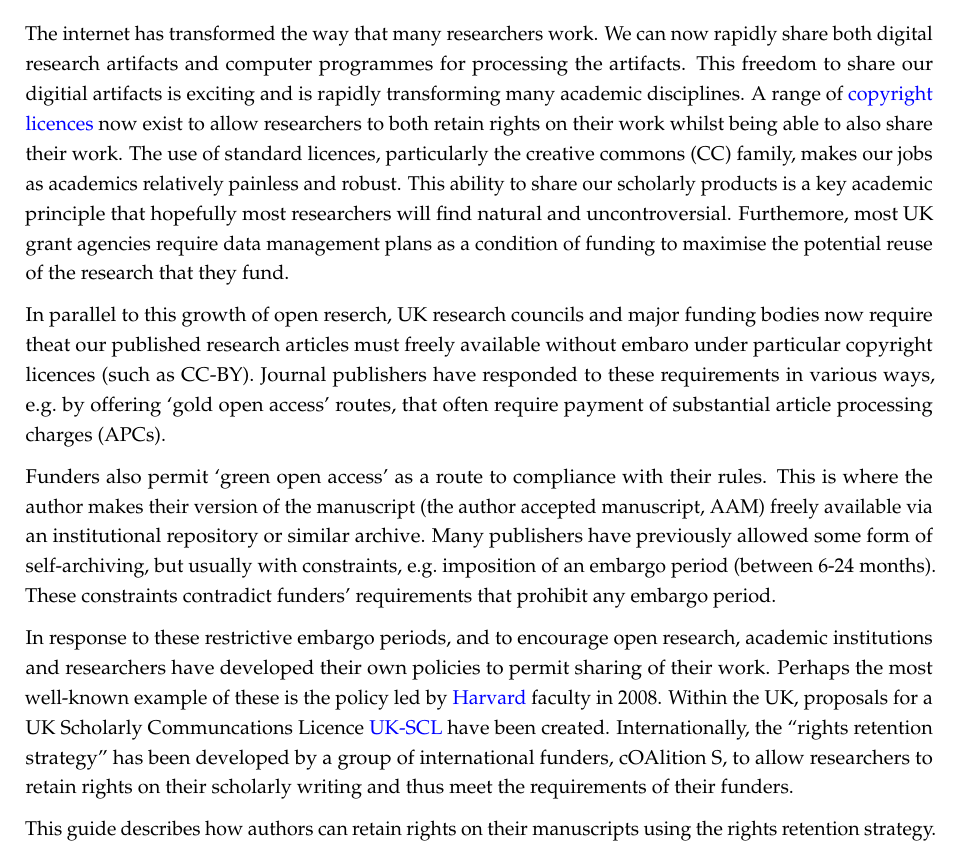
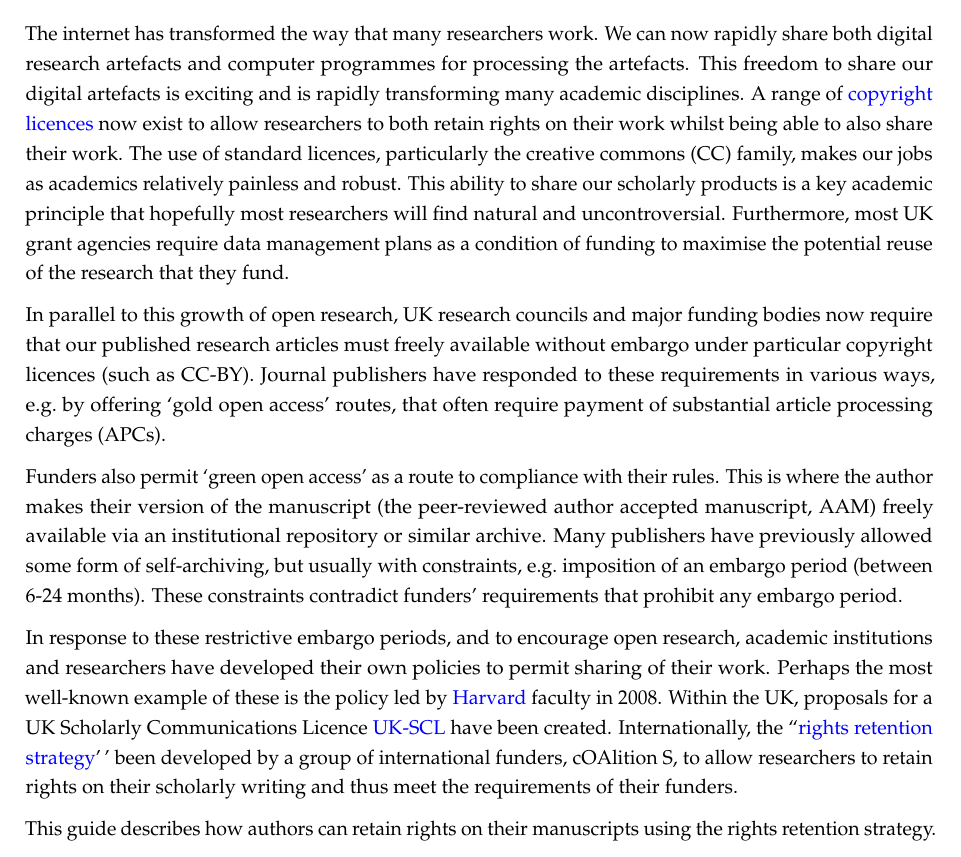
Before and after one commit to sje30/rrs, a Quarto document (ukrn/ukrn_rrs.qmd): part of page 1 of 4, cut so that both start at the same text. The pictures show the output file ukrn/ukrn_rrs.pdf that the author committed with the source.

Commit message:
spell-checked and some excellent further comments from SR

```diff
--- a/ukrn/ukrn_rrs.qmd
+++ b/ukrn/ukrn_rrs.qmd
@@ -20,9 +20,9 @@ format:
 # What is rights retention?
 
 The internet has transformed the way that many researchers work.  We
-can now rapidly share both digital research artifacts and computer
-programmes for processing the artifacts.  This freedom to share our
-digitial artifacts is exciting and is rapidly transforming many
+can now rapidly share both digital research artefacts and computer
+programmes for processing the artefacts.  This freedom to share our
+digital artefacts is exciting and is rapidly transforming many
 academic disciplines.  A range of [copyright
 licences](https://libguides.cam.ac.uk/copyright/researchers) now exist
 to allow researchers to both retain rights on their work whilst being
@@ -30,14 +30,14 @@ able to also share their work.  The use of standard licences,
 particularly the creative commons (CC) family, makes our jobs as
 academics relatively painless and robust.  This ability to share our
 scholarly products is a key academic principle that hopefully most
-researchers will find natural and uncontroversial.  Furthemore, most
+researchers will find natural and uncontroversial.  Furthermore, most
 UK grant agencies require data management plans as a condition of
 funding to maximise the potential reuse of the research that they
 fund.
 
-In parallel to this growth of open reserch, UK research councils and
-major funding bodies now require theat our published research articles
-must freely available without embaro under particular copyright
+In parallel to this growth of open research, UK research councils and
+major funding bodies now require that our published research articles
+must freely available without embargo under particular copyright
 licences (such as CC-BY).  Journal publishers have responded to these
 requirements in various ways, e.g. by offering 'gold open access'
 routes, that often require payment of substantial article processing
@@ -45,24 +45,24 @@ charges (APCs).
 
 Funders also permit 'green open access' as a route to compliance with
 their rules.  This is where the author makes their version of the
-manuscript (the author accepted manuscript, AAM) freely available via
-an institutional repository or similar archive.  Many publishers have
-previously allowed some form of self-archiving, but usually with
-constraints, e.g. imposition of an embargo period (between 6-24
-months).  These constraints contradict funders' requirements that
-prohibit any embargo period.
+manuscript (the peer-reviewed author accepted manuscript, AAM) freely
+available via an institutional repository or similar archive.  Many
+publishers have previously allowed some form of self-archiving, but
+usually with constraints, e.g. imposition of an embargo period
+(between 6-24 months).  These constraints contradict funders'
+requirements that prohibit any embargo period.
 
 In response to these restrictive embargo periods, and to encourage
 open research, academic institutions and researchers have developed
 their own policies to permit sharing of their work.  Perhaps the most
 well-known example of these is the policy led by
 [Harvard](https://osc.hul.harvard.edu/policies/) faculty in 2008.
-Within the UK, proposals for a UK Scholarly Communcations Licence
+Within the UK, proposals for a UK Scholarly Communications Licence
 [UK-SCL](https://ukscl.ac.uk/) have been created.  Internationally,
-the "rights retention strategy" has been developed by a group of
-international funders, cOAlition S, to allow researchers to retain
-rights on their scholarly writing and thus meet the requirements of
-their funders.
+the ``[rights retention strategy](https://www.coalition-s.org/rights-retention-strategy/)''
+been developed by a group of international funders, cOAlition S, to
+allow researchers to retain rights on their scholarly writing and thus
+meet the requirements of their funders.
 
 This guide describes how authors can retain rights on their
 manuscripts using the rights retention strategy.
```
Also changed, not shown: ukrn/ukrn_rrs.pdf, ukrn/ukrn_rrs.qmd (10 more changed lines), 1 other file.
